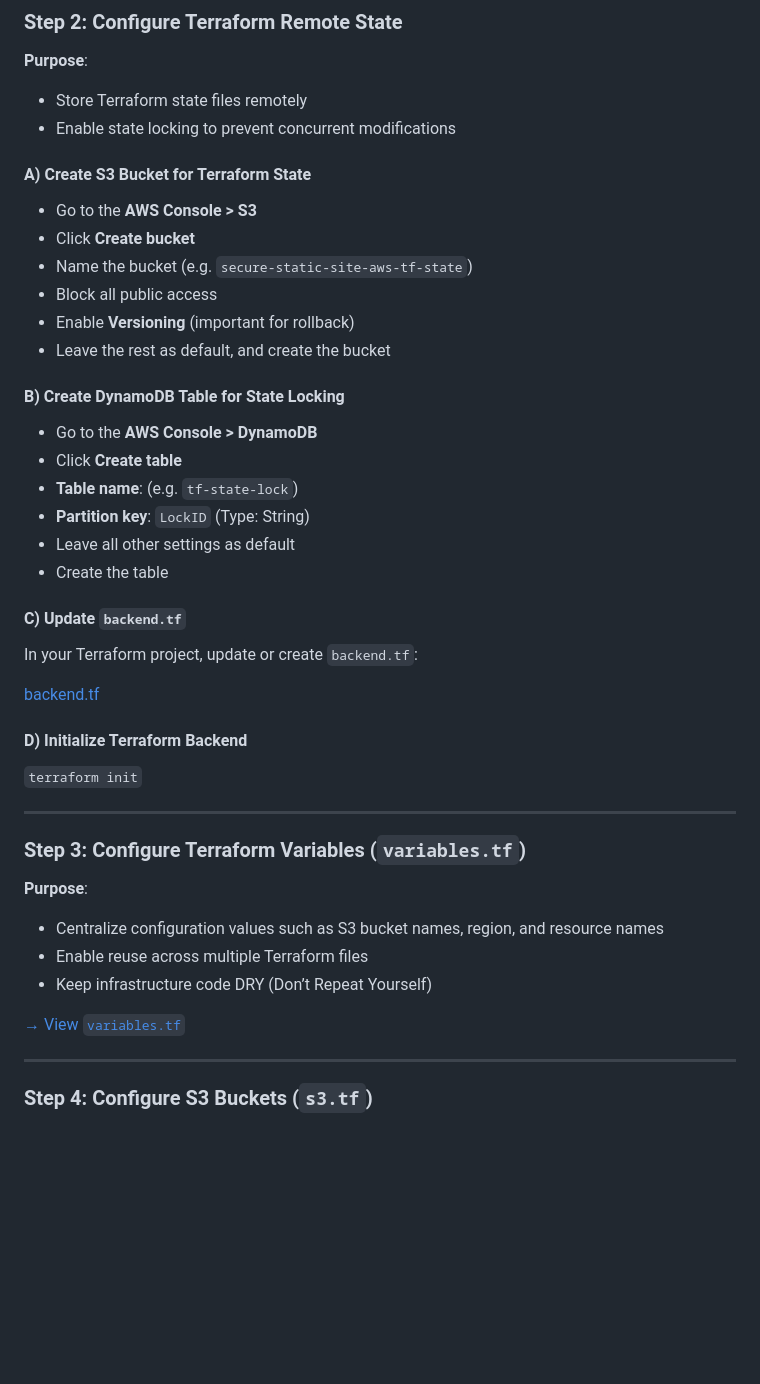
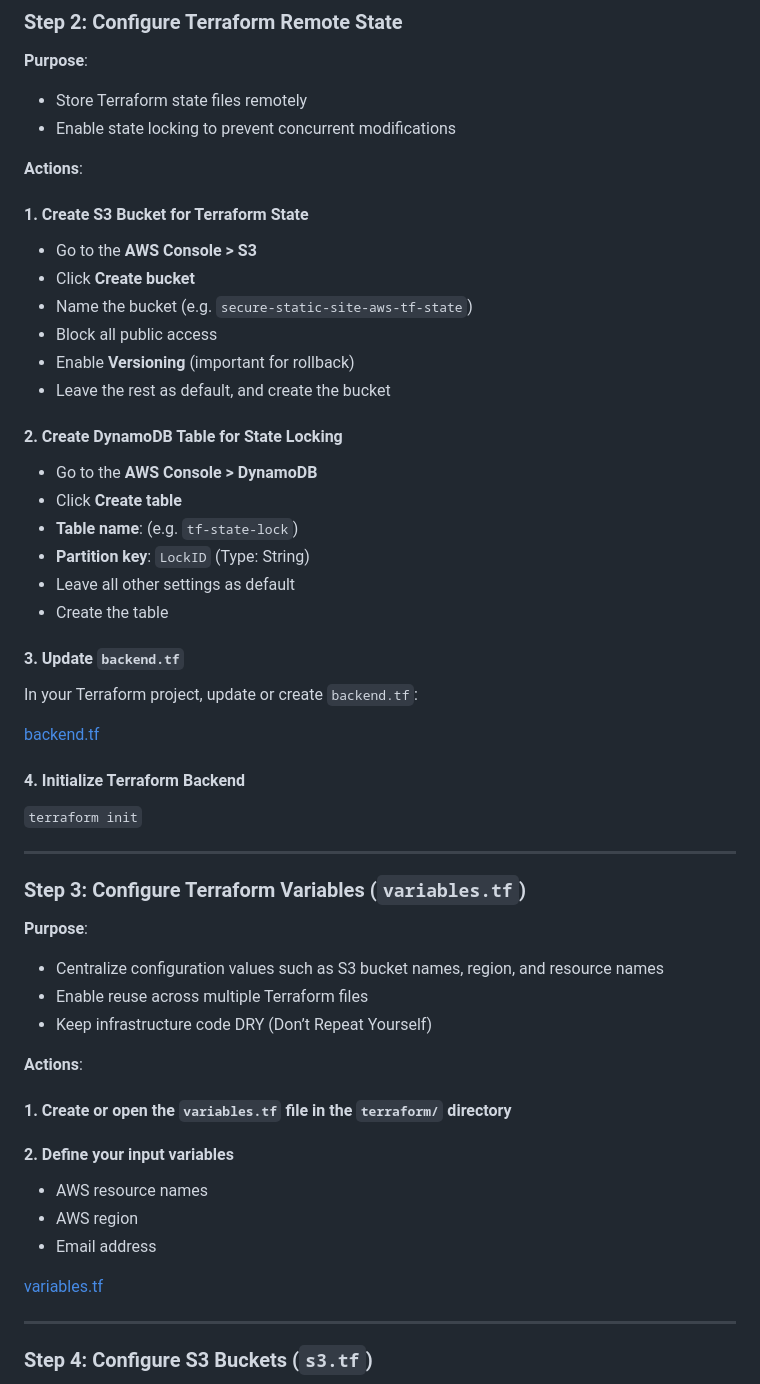
Before and after one commit to monrdeme/secure-static-site-aws, a Markdown page: README.md, the part around the change. Rendered like a GitHub page; blank space fills up the shorter version.

Commit message:
Update README.md
Updated step 3 - variables section

```diff
--- a/README.md
+++ b/README.md
@@ -79,7 +79,8 @@ Before you begin, ensure you have the following:
 - Store Terraform state files remotely
 - Enable state locking to prevent concurrent modifications
 
-#### A) Create S3 Bucket for Terraform State
+**Actions**:
+#### 1. Create S3 Bucket for Terraform State
 - Go to the **AWS Console > S3**
 - Click **Create bucket**
 - Name the bucket (e.g. `secure-static-site-aws-tf-state`)
@@ -87,7 +88,7 @@ Before you begin, ensure you have the following:
 - Enable **Versioning** (important for rollback)
 - Leave the rest as default, and create the bucket
 
-#### B) Create DynamoDB Table for State Locking
+#### 2. Create DynamoDB Table for State Locking
 - Go to the **AWS Console > DynamoDB**
 - Click **Create table**
 - **Table name**: (e.g. `tf-state-lock`)
@@ -95,14 +96,13 @@ Before you begin, ensure you have the following:
 - Leave all other settings as default
 - Create the table
 
-#### C) Update `backend.tf`
+#### 3. Update `backend.tf`
 In your Terraform project, update or create `backend.tf`:
 
 [backend.tf](https://github.com/monrdeme/secure-static-site-aws/blob/main/terraform/backend.tf)
 
-#### D) Initialize Terraform Backend
+#### 4. Initialize Terraform Backend
 `terraform init`
-
 
 ---
 
@@ -113,7 +113,14 @@ In your Terraform project, update or create `backend.tf`:
 - Enable reuse across multiple Terraform files
 - Keep infrastructure code DRY (Don’t Repeat Yourself)
 
-[→ View `variables.tf`](https://github.com/monrdeme/secure-static-site-aws/blob/main/terraform/variables.tf)
+**Actions**:
+#### 1. Create or open the `variables.tf` file in the `terraform/` directory
+#### 2. Define your input variables
+- AWS resource names
+- AWS region
+- Email address
+
+[variables.tf](https://github.com/monrdeme/secure-static-site-aws/blob/main/terraform/variables.tf)
 
 ---
 
```
